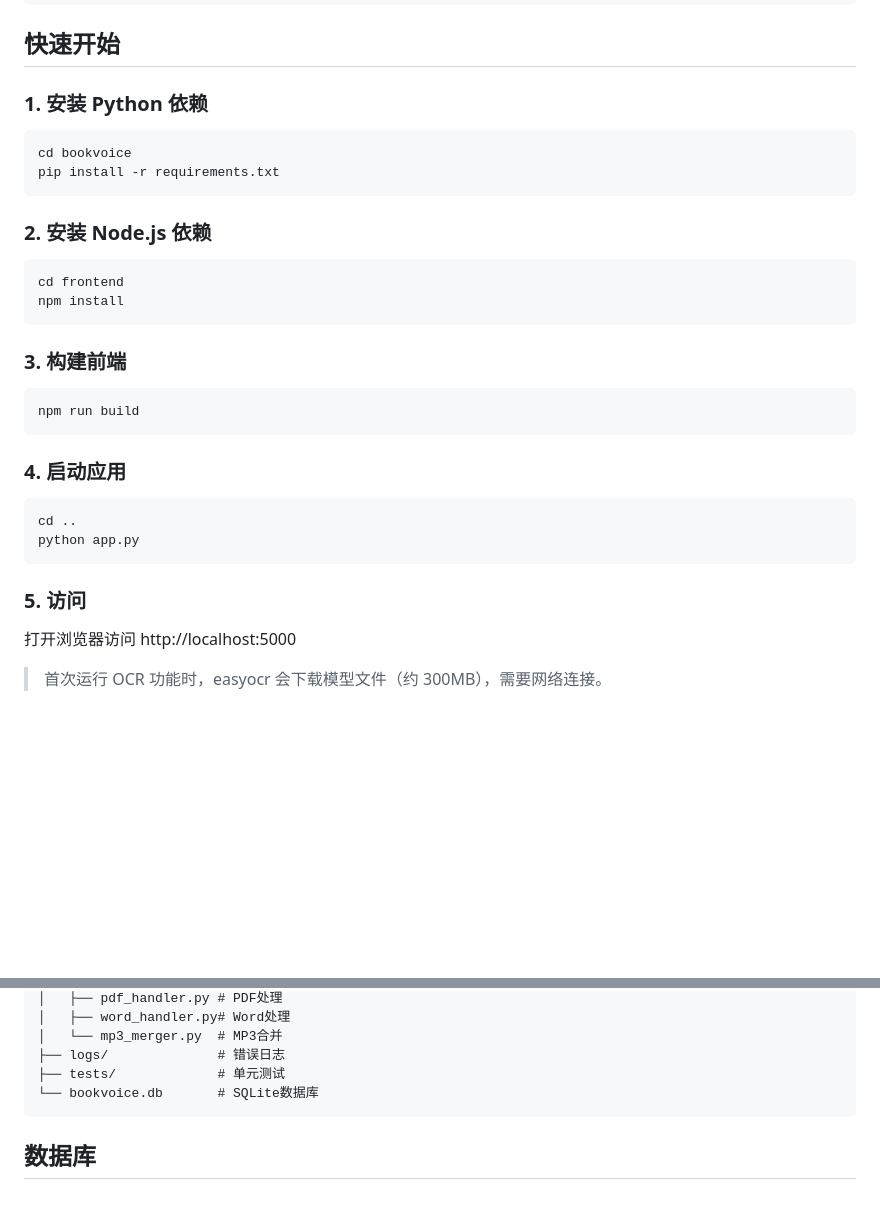
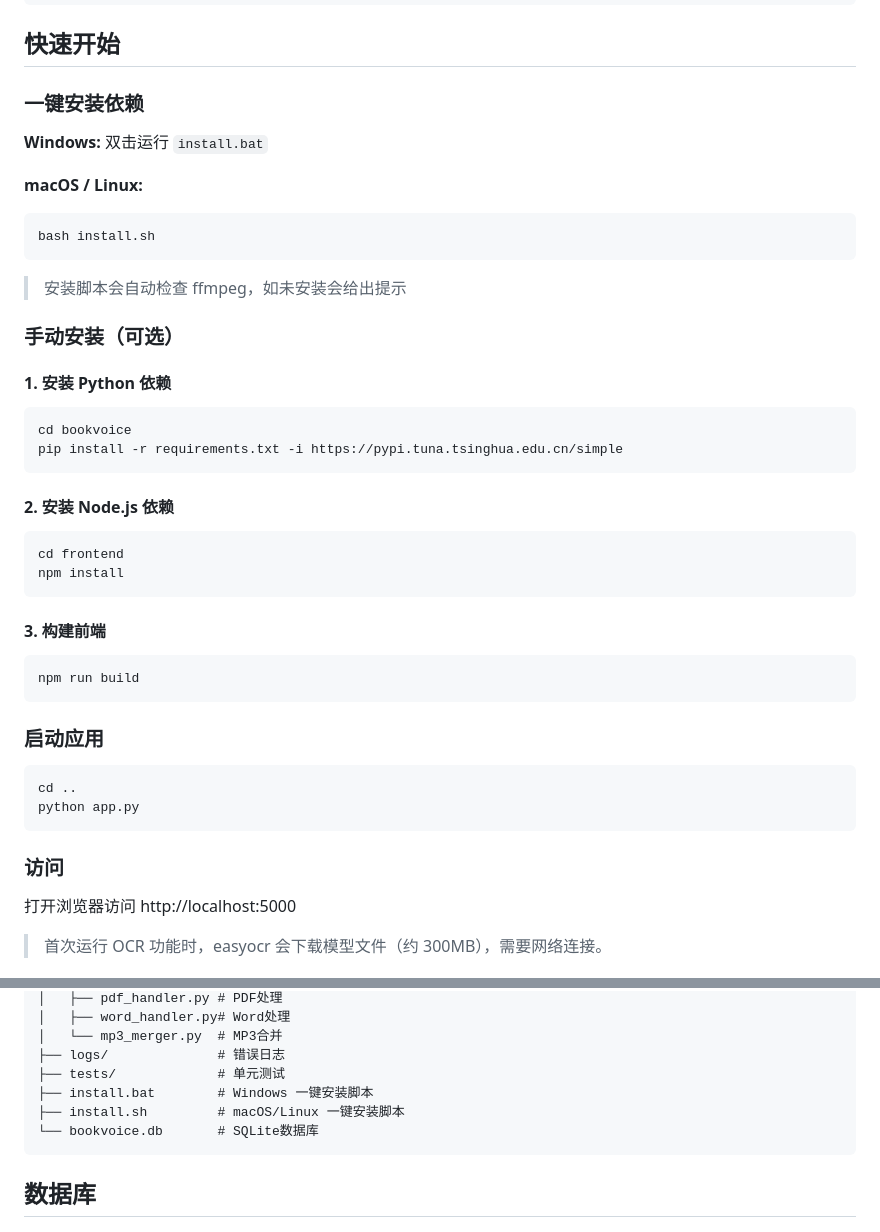
Before and after one commit to HerryLo/bookvoice, a Markdown page: README.md, 2 parts joined by grey strips. GitHub-like rendering; blank space fills up the shorter version.

Commit message:
docs: update CLAUDE.md and README.md with install scripts
- Add install.bat and install.sh to project structure
- Add dependency installation section to CLAUDE.md
- Update README.md quick start to use one-click install

Co-Authored-By: Claude Opus 4.6 <noreply@anthropic.com>

````diff
--- a/README.md
+++ b/README.md
@@ -60,34 +60,47 @@ sudo apt install ffmpeg
 
 ## 快速开始
 
-### 1. 安装 Python 依赖
+### 一键安装依赖
+
+**Windows:** 双击运行 `install.bat`
+
+**macOS / Linux:**
+```bash
+bash install.sh
+```
+
+> 安装脚本会自动检查 ffmpeg，如未安装会给出提示
+
+### 手动安装（可选）
+
+#### 1. 安装 Python 依赖
 
 ```bash
 cd bookvoice
-pip install -r requirements.txt
+pip install -r requirements.txt -i https://pypi.tuna.tsinghua.edu.cn/simple
 ```
 
-### 2. 安装 Node.js 依赖
+#### 2. 安装 Node.js 依赖
 
 ```bash
 cd frontend
 npm install
 ```
 
-### 3. 构建前端
+#### 3. 构建前端
 
 ```bash
 npm run build
 ```
 
-### 4. 启动应用
+### 启动应用
 
 ```bash
 cd ..
 python app.py
 ```
 
-### 5. 访问
+### 访问
 
 打开浏览器访问 http://localhost:5000
 
@@ -152,6 +165,8 @@ bookvoice/
 │   └── mp3_merger.py  # MP3合并
 ├── logs/              # 错误日志
 ├── tests/             # 单元测试
+├── install.bat        # Windows 一键安装脚本
+├── install.sh         # macOS/Linux 一键安装脚本
 └── bookvoice.db       # SQLite数据库
 ```
 
````
Also changed, not shown: CLAUDE.md (+23 -0 lines).
